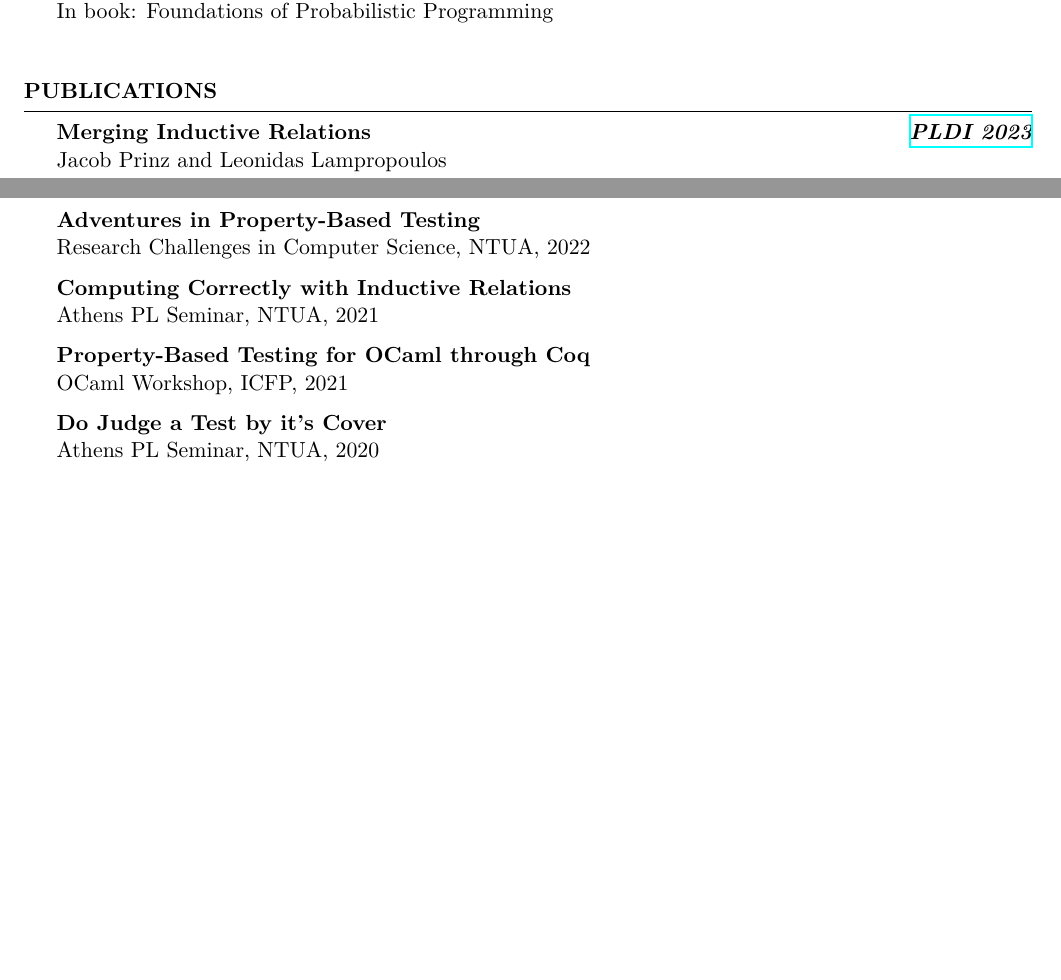
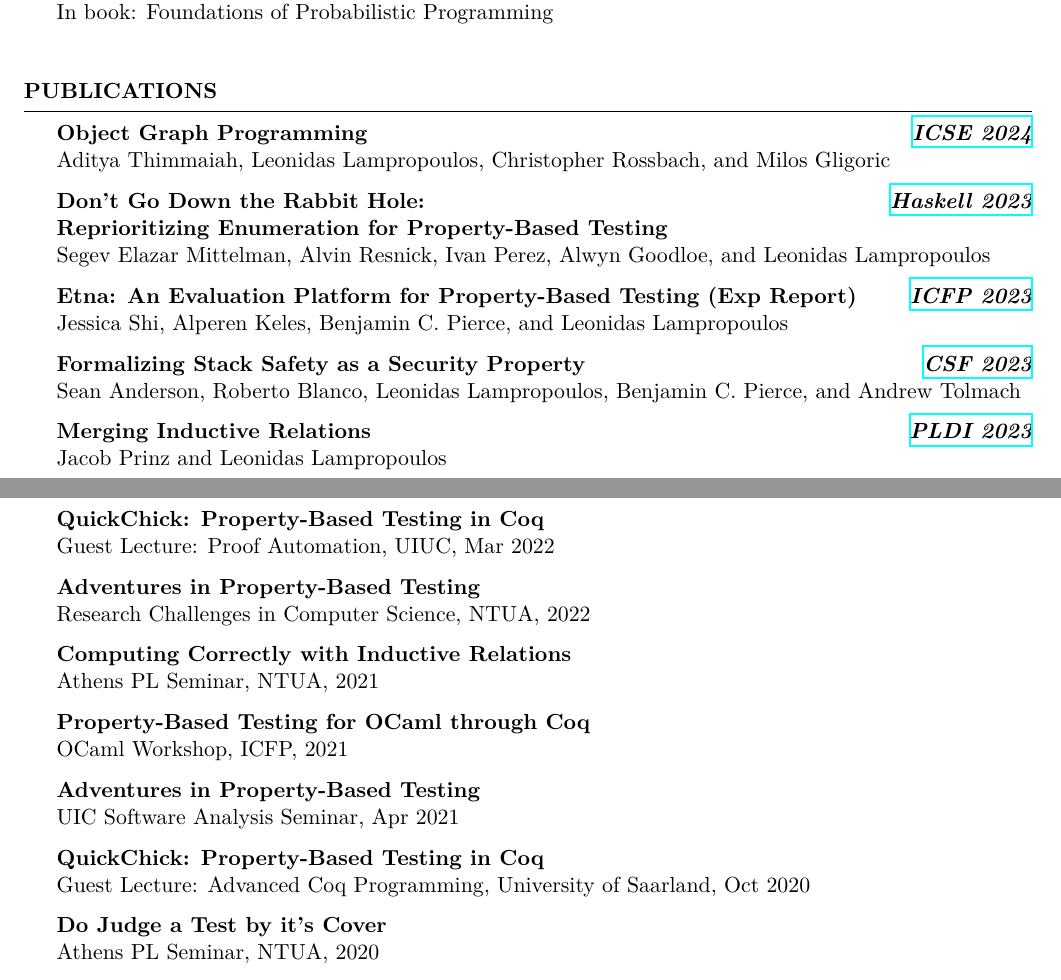
Before and after one commit to lemonidas/CV, a LaTeX CV (cv.tex): two parts of pages 2 and 3 of 5 before the commit and two parts of pages 2 and 4 of 6 after it, joined at a grey line, cut so that both start at the same text, the shorter picture padded with empty space. Compiled offline with XeLaTeX.

Commit message:
Update Papers, Grants, Talks

```diff
--- a/cv.tex
+++ b/cv.tex
@@ -150,6 +156,27 @@
 
 \begin{rSection}{Publications}
 
+\pub{Object Graph Programming}
+    {OGO.pdf}
+    {Aditya Thimmaiah, Leonidas Lampropoulos, Christopher Rossbach, and Milos Gligoric}
+    {ICSE 2024}
+
+\pubsub{Don’t Go Down the Rabbit Hole}
+    {CombinatorialEnum.pdf}
+    {Segev Elazar Mittelman, Alvin Resnick, Ivan Perez, Alwyn Goodloe, and Leonidas Lampropoulos}
+    {Haskell 2023}
+    {Reprioritizing Enumeration for Property-Based Testing}
+
+\pub{Etna: An Evaluation Platform for Property-Based Testing (Exp Report)}
+    {ETNA.pdf}
+    {Jessica Shi, Alperen Keles, Benjamin C. Pierce, and Leonidas Lampropoulos}
+    {ICFP 2023}
+
+\pub{Formalizing Stack Safety as a Security Property}
+    {StackSafety.pdf}
+    {Sean Anderson, Roberto Blanco, Leonidas Lampropoulos, Benjamin C. Pierce, and Andrew Tolmach}
+    {CSF 2023}
+
 \pub{Merging Inductive Relations}
     {MergingInductiveRelations.pdf}
     {Jacob Prinz and Leonidas Lampropoulos}
@@ -313,6 +341,10 @@ Antonio Criminisi, Aditya Nori, Dimitrios Vytiniotis, Osbert Bastani, and Leonid
      {}
      {Athens PL Seminar, NTUA, 2022}
 
+\talk{QuickChick: Property-Based Testing in Coq}
+     {}
+     {Guest Lecture: Proof Automation, UIUC, Mar 2022}
+
 \talk{Adventures in Property-Based Testing}
      {}
      {Research Challenges in Computer Science, NTUA, 2022}
@@ -324,6 +356,14 @@ Antonio Criminisi, Aditya Nori, Dimitrios Vytiniotis, Osbert Bastani, and Leonid
 \talk{Property-Based Testing for OCaml through Coq}
      {}
      {OCaml Workshop, ICFP, 2021}
+
+\talk{Adventures in Property-Based Testing}
+     {}
+     {UIC Software Analysis Seminar, Apr 2021}
+
+\talk{QuickChick: Property-Based Testing in Coq}
+     {}
+     {Guest Lecture: Advanced Coq Programming, University of Saarland, Oct 2020}
 
 \talk{Do Judge a Test by it's Cover}
      {}
```
Also changed, not shown: cv.tex (28 more changed lines).
